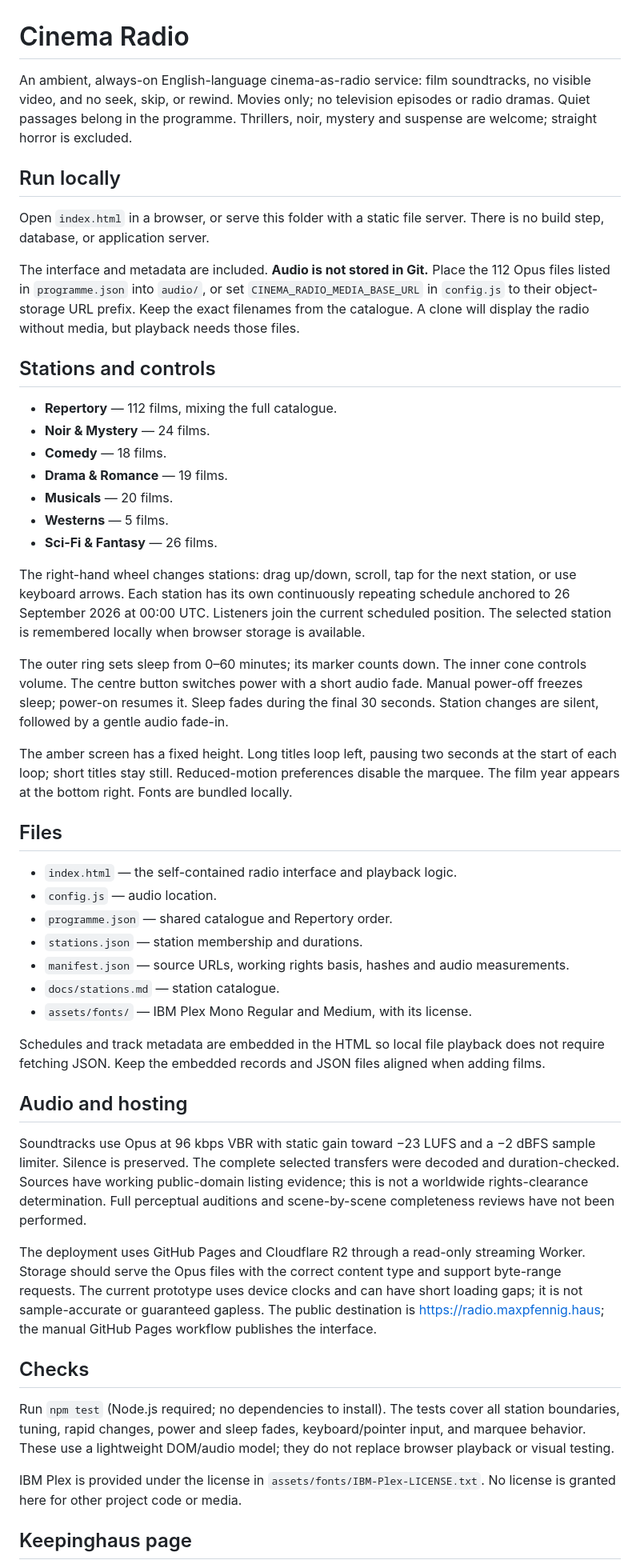
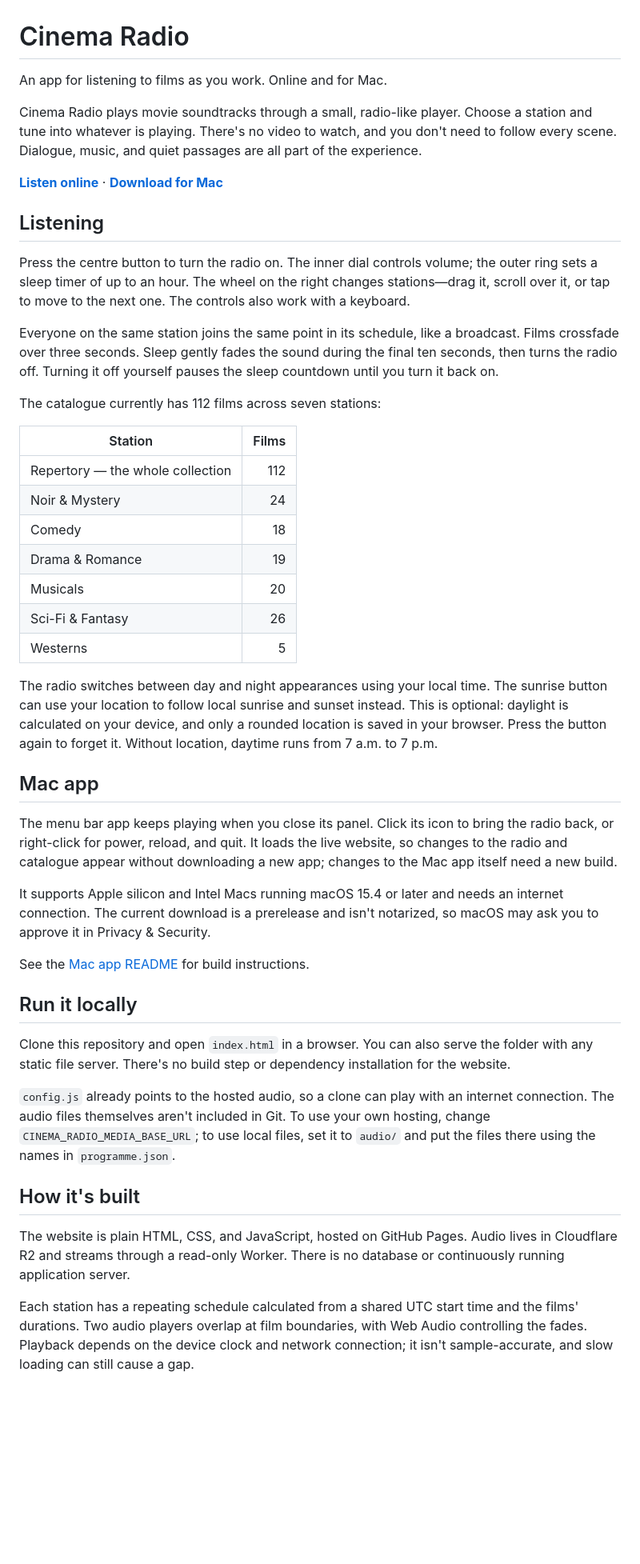
Before and after one commit to mxpf/cinema-radio, a Markdown page: README.md, the part around one of its changes. Shown at 80% size. GitHub-like rendering; blank space fills up the shorter version.

Commit message:
Rewrite README for listeners and developers

```diff
--- a/README.md
+++ b/README.md
@@ -1,52 +1,48 @@
 # Cinema Radio
 
-An ambient, always-on English-language cinema-as-radio service: film soundtracks, no visible video, and no seek, skip, or rewind. Movies only; no television episodes or radio dramas. Quiet passages belong in the programme. Thrillers, noir, mystery and suspense are welcome; straight horror is excluded.
+An app for listening to films as you work. Online and for Mac.
 
-## Run locally
+Cinema Radio plays movie soundtracks through a small, radio-like player. Choose a station and tune into whatever is playing. There's no video to watch, and you don't need to follow every scene. Dialogue, music, and quiet passages are all part of the experience.
 
-Open `index.html` in a browser, or serve this folder with a static file server. There is no build step, database, or application server.
+**[Listen online](https://radio.maxpfennig.haus/)** · **[Download for Mac](https://github.com/mxpf/cinema-radio/releases/tag/v0.1.2)**
 
-The interface and metadata are included. **Audio is not stored in Git.** Place the 112 Opus files listed in `programme.json` into `audio/`, or set `CINEMA_RADIO_MEDIA_BASE_URL` in `config.js` to their object-storage URL prefix. Keep the exact filenames from the catalogue. A clone will display the radio without media, but playback needs those files.
+## Listening
 
-## Stations and controls
+Press the centre button to turn the radio on. The inner dial controls volume; the outer ring sets a sleep timer of up to an hour. The wheel on the right changes stations—drag it, scroll over it, or tap to move to the next one. The controls also work with a keyboard.
 
-- **Repertory** — 112 films, mixing the full catalogue.
-- **Noir & Mystery** — 24 films.
-- **Comedy** — 18 films.
-- **Drama & Romance** — 19 films.
-- **Musicals** — 20 films.
-- **Westerns** — 5 films.
-- **Sci-Fi & Fantasy** — 26 films.
+Everyone on the same station joins the same point in its schedule, like a broadcast. Films crossfade over three seconds. Sleep gently fades the sound during the final ten seconds, then turns the radio off. Turning it off yourself pauses the sleep countdown until you turn it back on.
 
-The right-hand wheel changes stations: drag up/down, scroll, tap for the next station, or use keyboard arrows. Each station has its own continuously repeating schedule anchored to 26 September 2026 at 00:00 UTC. Listeners join the current scheduled position. The selected station is remembered locally when browser storage is available.
+The catalogue currently has 112 films across seven stations:
 
-The outer ring sets sleep from 0–60 minutes; its marker counts down. The inner cone controls volume. The centre button switches power with a short audio fade. Manual power-off freezes sleep; power-on resumes it. Sleep fades during the final 30 seconds. Station changes are silent, followed by a gentle audio fade-in.
+| Station | Films |
+| --- | ---: |
+| Repertory — the whole collection | 112 |
+| Noir & Mystery | 24 |
+| Comedy | 18 |
+| Drama & Romance | 19 |
+| Musicals | 20 |
+| Sci-Fi & Fantasy | 26 |
+| Westerns | 5 |
 
-The amber screen has a fixed height. Long titles loop left, pausing two seconds at the start of each loop; short titles stay still. Reduced-motion preferences disable the marquee. The film year appears at the bottom right. Fonts are bundled locally.
+The radio switches between day and night appearances using your local time. The sunrise button can use your location to follow local sunrise and sunset instead. This is optional: daylight is calculated on your device, and only a rounded location is saved in your browser. Press the button again to forget it. Without location, daytime runs from 7 a.m. to 7 p.m.
 
-## Files
+## Mac app
 
-- `index.html` — the self-contained radio interface and playback logic.
-- `config.js` — audio location.
-- `programme.json` — shared catalogue and Repertory order.
-- `stations.json` — station membership and durations.
-- `manifest.json` — source URLs, working rights basis, hashes and audio measurements.
-- `docs/stations.md` — station catalogue.
-- `assets/fonts/` — IBM Plex Mono Regular and Medium, with its license.
+The menu bar app keeps playing when you close its panel. Click its icon to bring the radio back, or right-click for power, reload, and quit. It loads the live website, so changes to the radio and catalogue appear without downloading a new app; changes to the Mac app itself need a new build.
 
-Schedules and track metadata are embedded in the HTML so local file playback does not require fetching JSON. Keep the embedded records and JSON files aligned when adding films.
+It supports Apple silicon and Intel Macs running macOS 15.4 or later and needs an internet connection. The current download is a prerelease and isn't notarized, so macOS may ask you to approve it in Privacy & Security.
 
-## Audio and hosting
+See the [Mac app README](macos/README.md) for build instructions.
 
-Soundtracks use Opus at 96 kbps VBR with static gain toward −23 LUFS and a −2 dBFS sample limiter. Silence is preserved. The complete selected transfers were decoded and duration-checked. Sources have working public-domain listing evidence; this is not a worldwide rights-clearance determination. Full perceptual auditions and scene-by-scene completeness reviews have not been performed.
+## Run it locally
 
-The deployment uses GitHub Pages and Cloudflare R2 through a read-only streaming Worker. Storage should serve the Opus files with the correct content type and support byte-range requests. The current prototype uses device clocks and can have short loading gaps; it is not sample-accurate or guaranteed gapless. The public destination is https://radio.maxpfennig.haus; the manual GitHub Pages workflow publishes the interface.
+Clone this repository and open `index.html` in a browser. You can also serve the folder with any static file server. There's no build step or dependency installation for the website.
 
-## Checks
+`config.js` already points to the hosted audio, so a clone can play with an internet connection. The audio files themselves aren't included in Git. To use your own hosting, change `CINEMA_RADIO_MEDIA_BASE_URL`; to use local files, set it to `audio/` and put the files there using the names in `programme.json`.
 
-Run `npm test` (Node.js required; no dependencies to install). The tests cover all station boundaries, tuning, rapid changes, power and sleep fades, keyboard/pointer input, and marquee behavior. These use a lightweight DOM/audio model; they do not replace browser playback or visual testing.
+## How it's built
 
-IBM Plex is provided under the license in `assets/fonts/IBM-Plex-LICENSE.txt`. No license is granted here for other project code or media.
+The website is plain HTML, CSS, and JavaScript, hosted on GitHub Pages. Audio lives in Cloudflare R2 and streams through a read-only Worker. There is no database or continuously running application server.
 
-## Keepinghaus page
+Each station has a repeating schedule calculated from a shared UTC start time and the films' durations. Two audio players overlap at film boundaries, with Web Audio controlling the fades. Playback depends on the device clock and network connection; it isn't sample-accurate, and slow loading can still cause a gap.
 
```
Also changed, not shown: other parts of README.md (+22 -10 lines).
